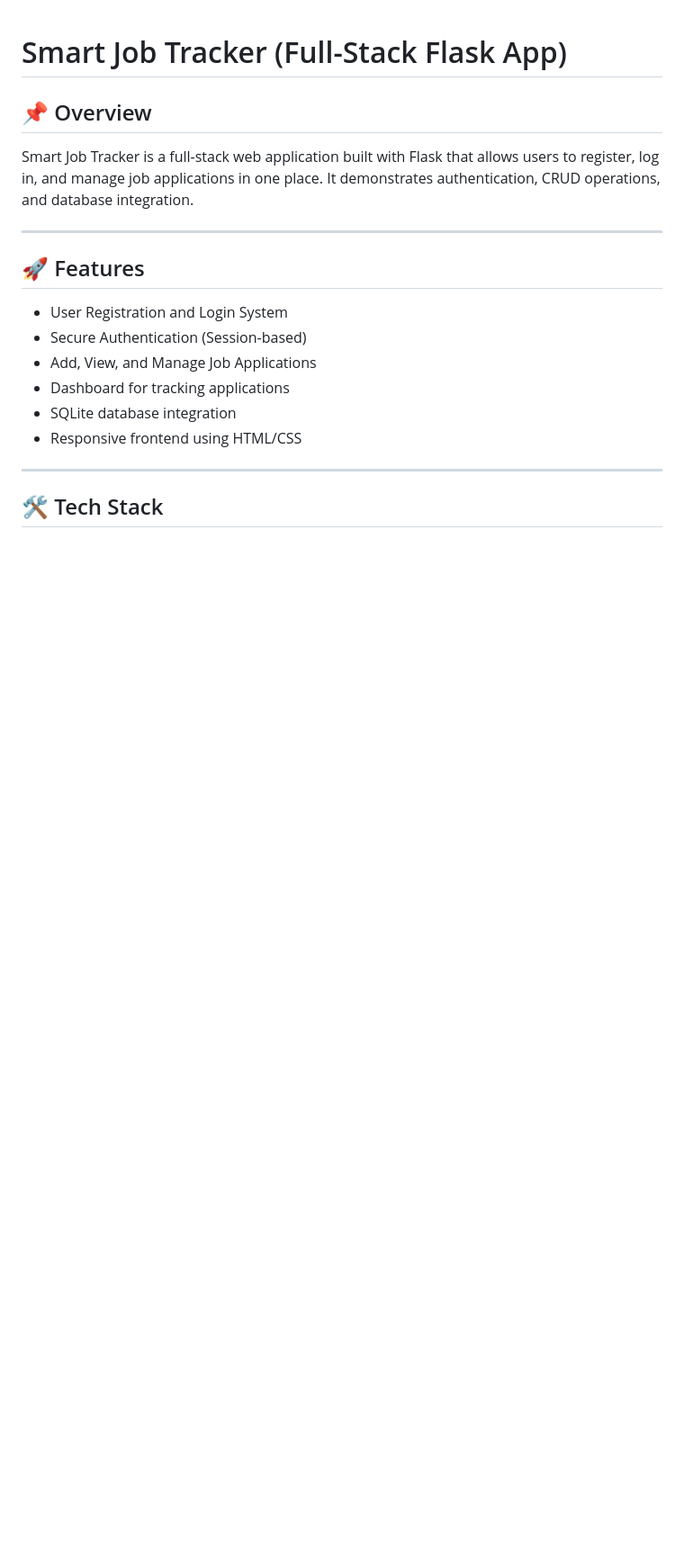
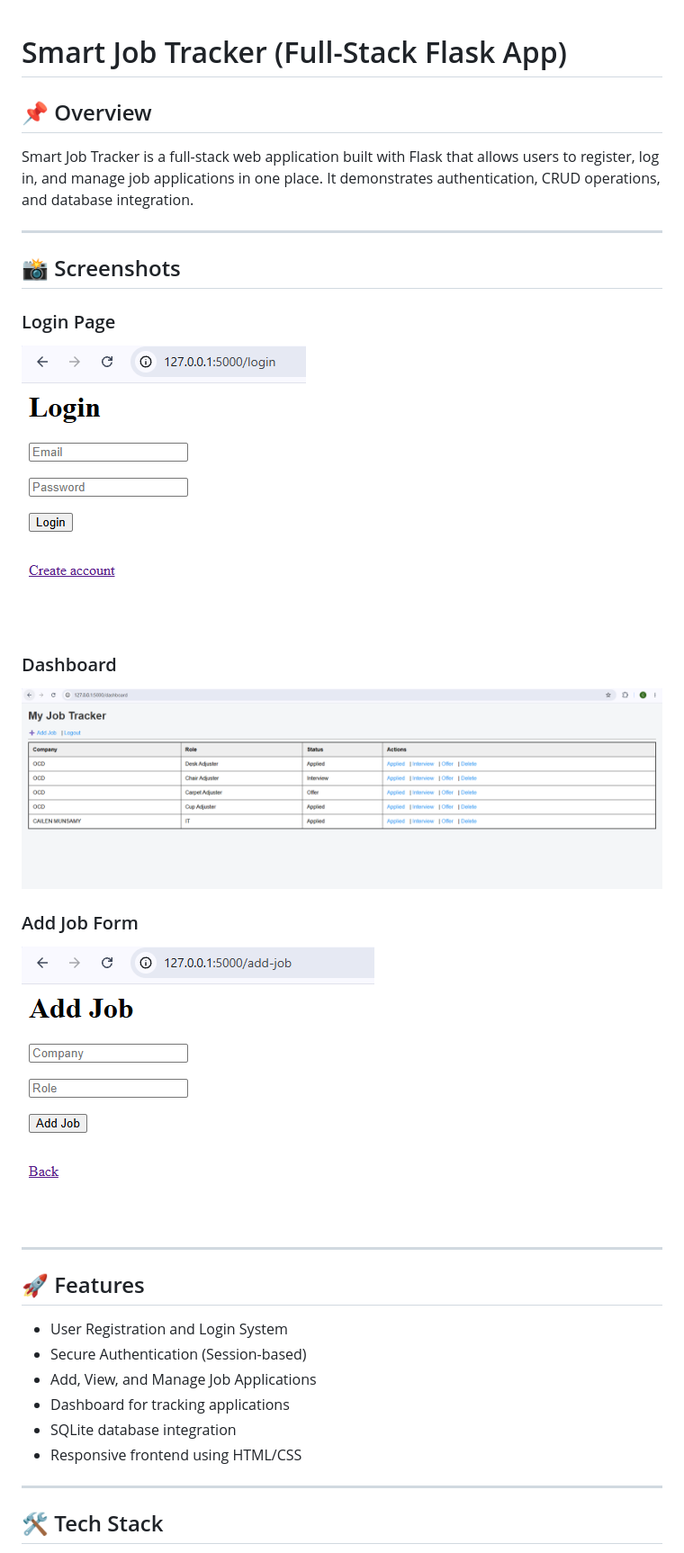
Before and after one commit to Cailen-IT/job-tracker-app, a Markdown page: README.md, the part around the change printed below. Shown: that part at 90% size. Drawn GitHub-style; pictures changed too: screenshots/add-job-form.png (added), screenshots/dashboard.png (added), screenshots/login-page.png (added); blank space fills up the shorter version.

Commit message:
Added screenshots and README

```diff
--- a/README.md
+++ b/README.md
@@ -1,7 +1,19 @@
 # Smart Job Tracker (Full-Stack Flask App)
-
 ## 📌 Overview
 Smart Job Tracker is a full-stack web application built with Flask that allows users to register, log in, and manage job applications in one place. It demonstrates authentication, CRUD operations, and database integration.
+
+---
+
+## 📸 Screenshots
+
+### Login Page
+![Login Page](screenshots/login-page.png)
+
+### Dashboard
+![Dashboard](screenshots/dashboard.png)
+
+### Add Job Form
+![Add Job Form](screenshots/add-job-form.png)
 
 ---
 
```
Also changed, not shown: other parts of README.md (+6 -5 lines).
